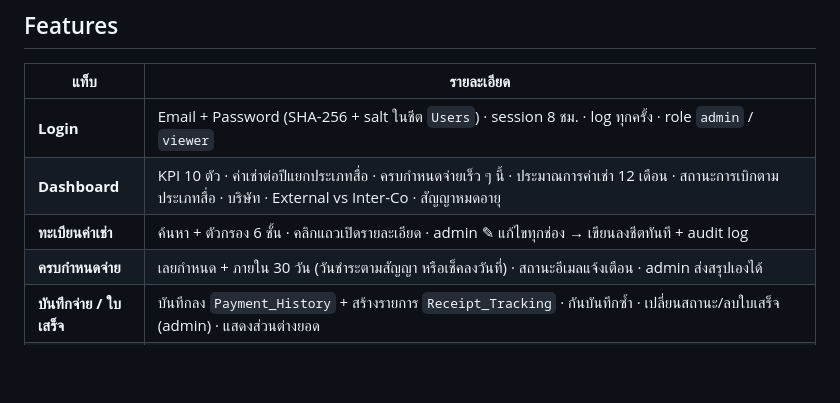
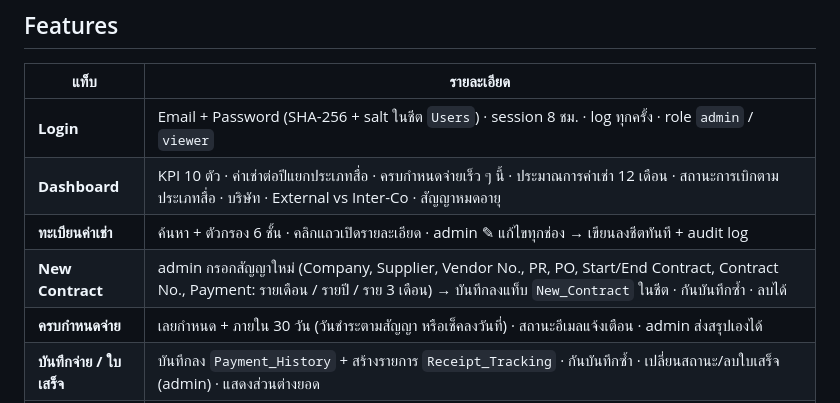
Before and after one commit to pitinanyo-Firn/Billboard-Rental, a Markdown page: billboard-rental/README.md, the part around the change. Drawn GitHub-style; blank space fills up the shorter version.

Commit message:
Docs: New Contract

```diff
--- a/billboard-rental/README.md
+++ b/billboard-rental/README.md
@@ -51,6 +51,7 @@
 | **Login** | Email + Password (SHA-256 + salt ในชีต `Users`) · session 8 ชม. · log ทุกครั้ง · role `admin` / `viewer` |
 | **Dashboard** | KPI 10 ตัว · ค่าเช่าต่อปีแยกประเภทสื่อ · ครบกำหนดจ่ายเร็ว ๆ นี้ · ประมาณการค่าเช่า 12 เดือน · สถานะการเบิกตามประเภทสื่อ · บริษัท · External vs Inter-Co · สัญญาหมดอายุ |
 | **ทะเบียนค่าเช่า** | ค้นหา + ตัวกรอง 6 ชั้น · คลิกแถวเปิดรายละเอียด · admin ✎ แก้ไขทุกช่อง → เขียนลงชีตทันที + audit log |
+| **New Contract** | admin กรอกสัญญาใหม่ (Company, Supplier, Vendor No., PR, PO, Start/End Contract, Contract No., Payment: รายเดือน / รายปี / ราย 3 เดือน) → บันทึกลงแท็บ `New_Contract` ในชีต · กันบันทึกซ้ำ · ลบได้ |
 | **ครบกำหนดจ่าย** | เลยกำหนด + ภายใน 30 วัน (วันชำระตามสัญญา หรือเช็คลงวันที่) · สถานะอีเมลแจ้งเตือน · admin ส่งสรุปเองได้ |
 | **บันทึกจ่าย / ใบเสร็จ** | บันทึกลง `Payment_History` + สร้างรายการ `Receipt_Tracking` · กันบันทึกซ้ำ · เปลี่ยนสถานะ/ลบใบเสร็จ (admin) · แสดงส่วนต่างยอด |
 | **ตรวจสอบข้อมูล** | ตรวจทุกแถวใน `Contract_Master` · แก้อัตโนมัติได้: วันที่เขียนเป็น ด/ว/ป, คำสะกดผิด, ช่องว่างเกิน |
```
